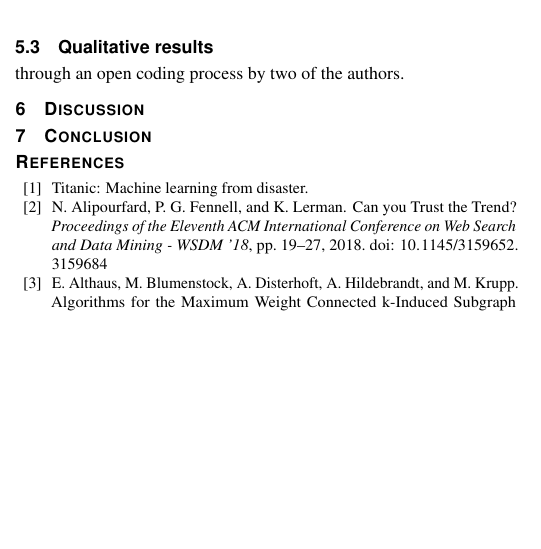
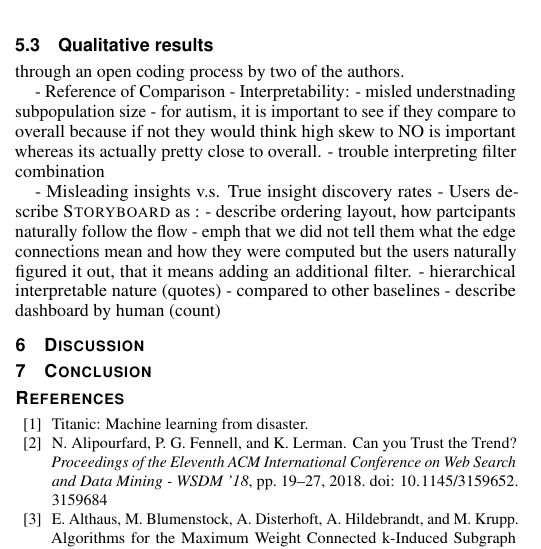
Before and after one commit to dorisjlee/viz-summarization, a LaTeX document (paper/main.tex, which reads paper/5.UserStudyEvaluation.tex): part of one column of page 8 of 9, cut so that both start at the same text, the shorter picture padded with empty space. Compiled offline with pdfLaTeX.

Commit message:
ideas for qualitattive eval

```diff
--- a/paper/5.UserStudyEvaluation.tex
+++ b/paper/5.UserStudyEvaluation.tex
@@ -107,3 +107,18 @@ We see that \system\ performs better than clustering in both cases. Since cluste
 \end{figure}
 \subsection{Qualitative results}
 through an open coding process by two of the authors.
+
+
+- Reference of Comparison
+- Interpretability:
+	- misled understnading subpopulation size
+		- for autism, it is important to see if they compare to overall because if not they would think high skew to NO is important whereas its actually pretty close to overall.
+	- trouble interpreting filter combination
+
+- Misleading insights v.s. True insight discovery rates
+- Users describe \system as :
+	- describe ordering layout, how partcipants naturally follow the flow
+	- emph that we did not tell them what the edge connections mean and how they were computed but the users naturally figured it out, that it means adding an additional filter.
+	- hierarchical interpretable nature (quotes)
+	- compared to other baselines
+	- describe dashboard by human (count)
```
Also changed, not shown: paper/3.ProblemFormulation.tex (+4 -9 lines), 2 other files.
